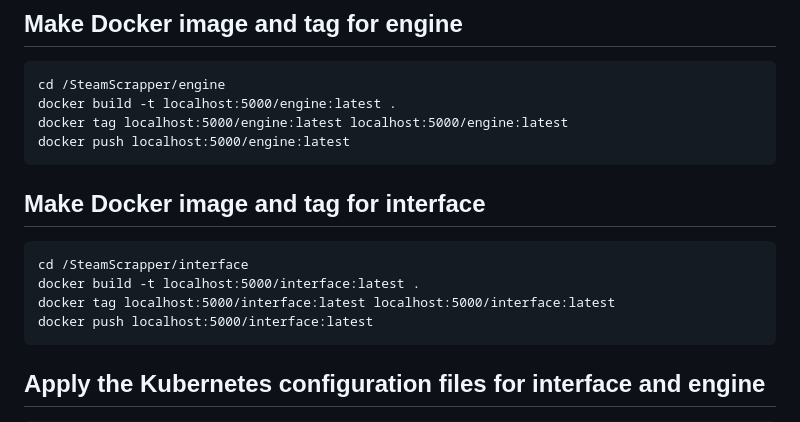
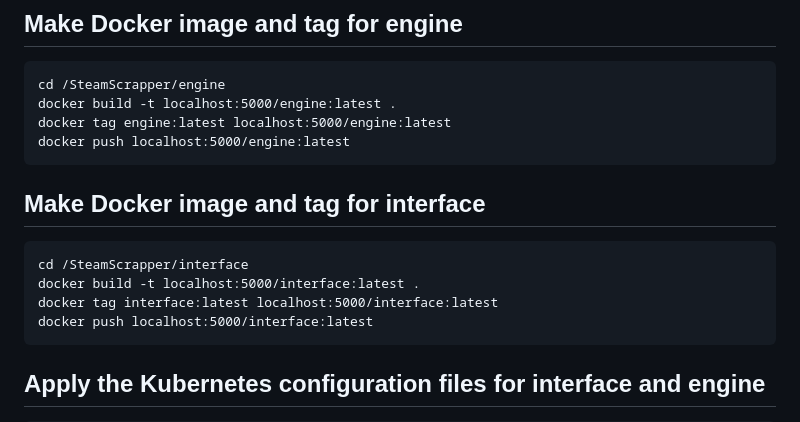
Before and after one commit to TimeToMakeDonuts/SteamScrapper, a Markdown page: README.md, the part around the change. GitHub-like rendering.

```diff
--- a/README.md
+++ b/README.md
@@ -43,13 +43,13 @@ SteamScrapper for a school project. It offers basic way of <a href="https://stor
 ## Make Docker image and tag for engine
     cd /SteamScrapper/engine
     docker build -t localhost:5000/engine:latest .
-    docker tag localhost:5000/engine:latest localhost:5000/engine:latest
+    docker tag engine:latest localhost:5000/engine:latest
     docker push localhost:5000/engine:latest
 
 ## Make Docker image and tag for interface
     cd /SteamScrapper/interface
     docker build -t localhost:5000/interface:latest .
-    docker tag localhost:5000/interface:latest localhost:5000/interface:latest
+    docker tag interface:latest localhost:5000/interface:latest
     docker push localhost:5000/interface:latest
 
 ## Apply the Kubernetes configuration files for interface and engine
```
